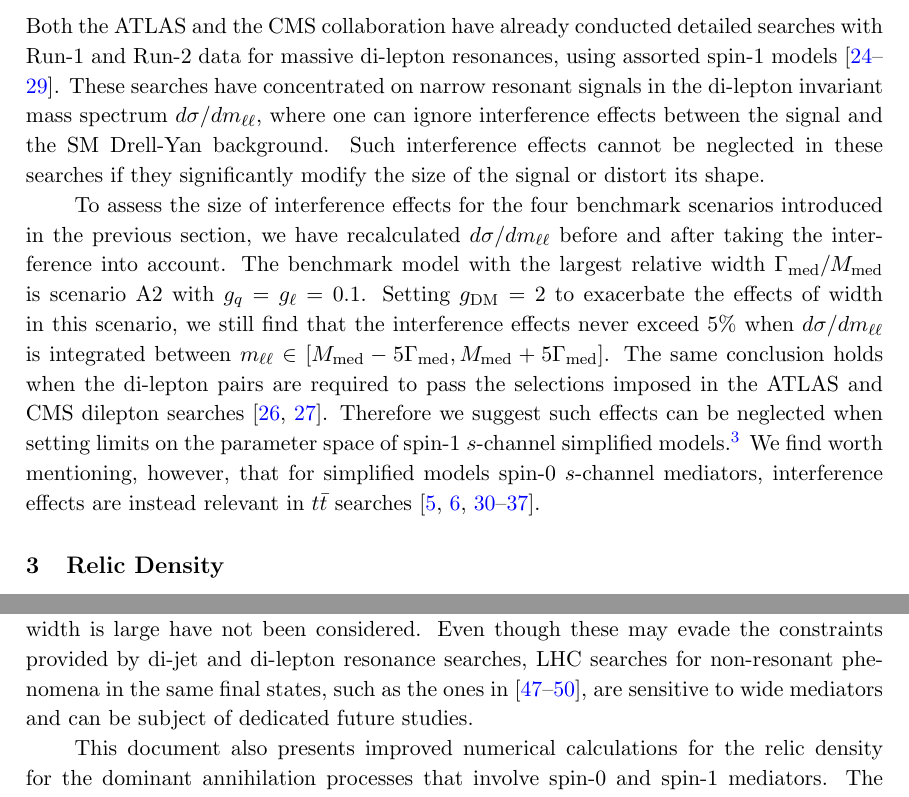
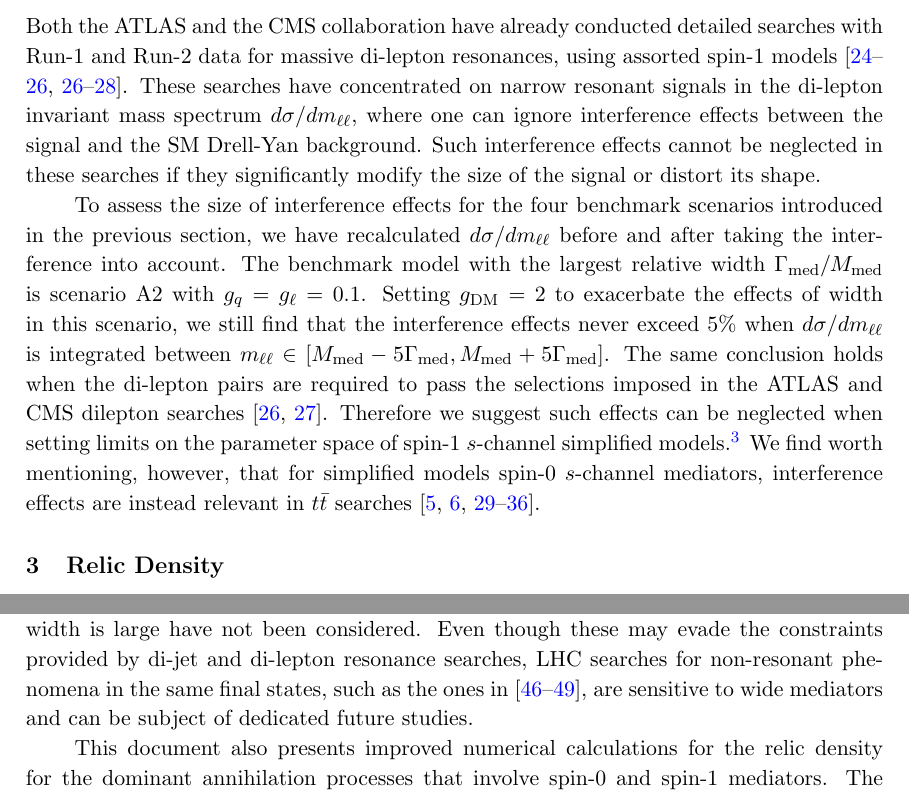
Before and after one commit to LHC-DMWG/DMWG-VisibleInvisibleSearches-whitepaper, a LaTeX document (DMSummaryPlots.tex): two parts of pages 8 and 15 of 19, joined at a grey line, cut so that both start at the same text. Compiled offline with pdfLaTeX.

Commit message:
fixing refs

```diff
--- a/DMSummaryPlots.tex
+++ b/DMSummaryPlots.tex
@@ -281,13 +281,13 @@ To consider broader mediator widths while at the same time further suppressing c
 
 \subsection{Interference effects in di-lepton searches}
 
-Both the ATLAS and the CMS collaboration have already conducted detailed searches with Run-1~and~Run-2 data for massive di-lepton resonances, using assorted spin-1 models~\cite{Aad:2014cka,Khachatryan:2014fba,Aaboud:2016cth,Khachatryan:2016zqb,Khachatryan:2016qkc,ATLAS-CONF-2016-045}. These searches have concentrated on narrow resonant signals in the di-lepton invariant mass spectrum $d \sigma/d m_{\ell \ell}$, where one can ignore interference effects between the signal and the SM Drell-Yan background. Such interference
+Both the ATLAS and the CMS collaboration have already conducted detailed searches with Run-1~and~Run-2 data for massive di-lepton resonances, using assorted spin-1 models~\cite{Aad:2014cka,Khachatryan:2014fba,Aaboud:2016cth,Khachatryan:2016zqb,Khachatryan:2016qkc,Aaboud:2016cth}. These searches have concentrated on narrow resonant signals in the di-lepton invariant mass spectrum $d \sigma/d m_{\ell \ell}$, where one can ignore interference effects between the signal and the SM Drell-Yan background. Such interference
 effects cannot be neglected in these searches if
 they significantly modify the size of the signal or distort its shape.
 
 To assess the size of interference effects for the four benchmark scenarios introduced in the previous section, we have recalculated  $d \sigma/d m_{\ell \ell}$ before and after taking the interference into account. The benchmark model with the largest relative width $\Gamma_{\rm med}/M_{\rm med}$ is
 scenario~A2 with $g_q=g_\ell =0.1$. Setting $g_{\rm DM} = 2$ to exacerbate the effects of width in this scenario, we still find that the interference effects never exceed $5\%$ when $d \sigma/d m_{\ell \ell}$ is integrated between $m_{\ell \ell} \in [M_{\rm med}-5 \Gamma_{\rm med}, M_{\rm med}+5 \Gamma_{\rm med}]$. The same conclusion holds when the di-lepton pairs are required to pass the selections imposed in the ATLAS and CMS dilepton searches~\cite{Aaboud:2016cth,Khachatryan:2016zqb}. Therefore we suggest such effects can be neglected when setting limits on the parameter space of spin-1 $s$-channel simplified models.\footnote{Starting from version 2.0 of the {\sc DMsimp} simplified model implementation~\cite{DMsimp}, interference effects in di-lepton resonance searches can be calculated for spin-1 $s$-channel simplified models.} We find worth mentioning, however, that for simplified models
-spin-0 $s$-channel mediators, interference effects are instead relevant in $t\bar{t}$ searches~\cite{Dicus:1994bm,Frederix:2007gi,Djouadi:2015jea,Craig:2015jba,Jung:2015gta,Bernreuther:2015fts,Gori:2016zto,Carena:2016npr,ATLAS:2016pyq,Bauer:2017ota}.
+spin-0 $s$-channel mediators, interference effects are instead relevant in $t\bar{t}$ searches~\cite{Dicus:1994bm,Frederix:2007gi,Djouadi:2015jea,Craig:2015jba,Jung:2015gta,Bernreuther:2015fts,Gori:2016zto,Carena:2016npr,Aaboud:2017hnm,Bauer:2017ota}.
 
 %%%%%%%%%%%%%%%%
 \section{Relic Density}
@@ -434,7 +434,7 @@ From both panels it is evident that in the limiting cases where one of the chann
 
 Simplified DM models in which the interactions between the visible and the invisible sector are mediated by the exchange of TeV-scale particles represent an interesting class of all  possible realizations of physics beyond the SM with a  viable DM candidate. In such scenarios the decays of the mediators can lead to final states where DM is  accompanied by SM radiation (so-called mono-$X$ events) but also to signatures that feature only SM particles (such as for instance di-jet or di-lepton events). To map out the DM parameter space in a given simplified model comparing and combining the different LHC search strategies is an important task.
 
-This document describes simplified spin-1 models where a $s$-channel mediator couple to DM, quarks, and leptons. Four benchmark scenarios with  different relative sizes of quark and lepton couplings are recommended that exemplify the rich phenomenology of the simplified DM model in the mono-jet, di-jet, and di-lepton channels. In this document, benchmark points for the vector and axial-vector mediator models where the mediator width is large have not been considered. Even though these may evade the constraints provided by di-jet and di-lepton resonance searches, LHC searches for non-resonant phenomena in the same final states, such as the ones in~\cite{ATLAS:2015nsi,CMS-PAS-EXO-15-009,Aad:2014wca, Khachatryan:2015scf}, are sensitive to wide mediators and can be subject of dedicated future studies.
+This document describes simplified spin-1 models where a $s$-channel mediator couple to DM, quarks, and leptons. Four benchmark scenarios with  different relative sizes of quark and lepton couplings are recommended that exemplify the rich phenomenology of the simplified DM model in the mono-jet, di-jet, and di-lepton channels. In this document, benchmark points for the vector and axial-vector mediator models where the mediator width is large have not been considered. Even though these may evade the constraints provided by di-jet and di-lepton resonance searches, LHC searches for non-resonant phenomena in the same final states, such as the ones in~\cite{ATLAS:2015nsi,Sirunyan:2017ygf,Aad:2014wca, Khachatryan:2015scf}, are sensitive to wide mediators and can be subject of dedicated future studies.
 
 This document also presents improved numerical calculations for the relic density for the dominant annihilation processes  that  involve  spin-0  and  spin-1  mediators. The full numerical results are compared to analytical calculations and found to be in good agreement in all cases  where the annihilation cross section is dominated by a single channel. It is furthermore shown that the omission of $t$-channel annihilation contributions can lead to parameter regions which feature an  erroneous  relic overabundance or  underabundance.
 
```
Also changed, not shown: DMSummaryPlots.bbl, DMSummaryPlots.tex (2 more changed lines).
